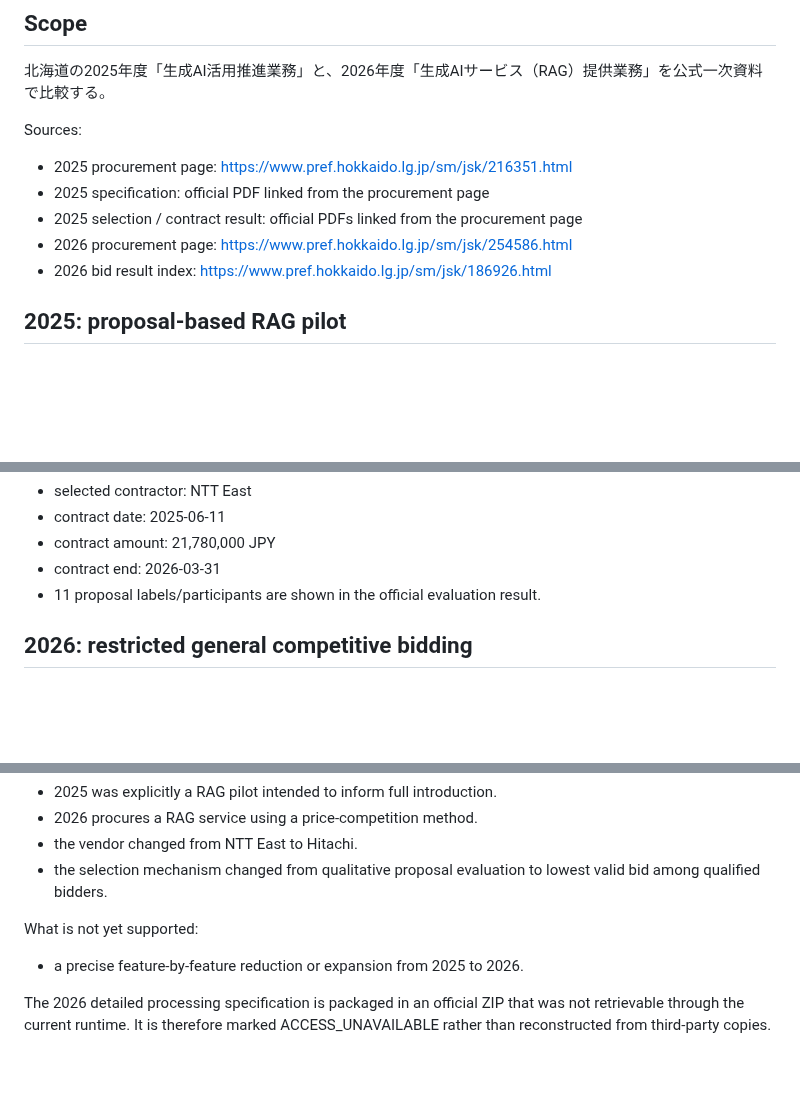
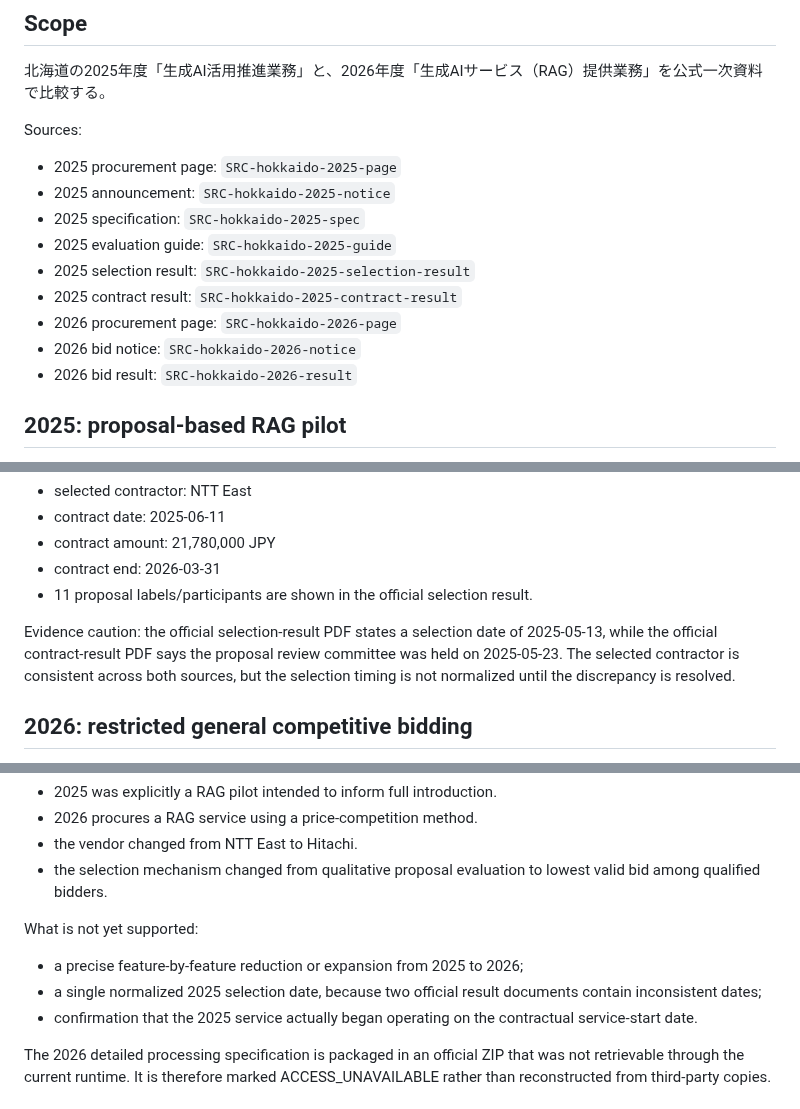
Before and after one commit to Josh-Temple/public-sector-ai-procurement-japan, a Markdown page: research/HOKKAIDO_2025_2026_COMPARISON.md, 3 parts joined by grey strips. GitHub-like rendering; blank space fills up the shorter version.

Commit message:
Harden Hokkaido 2025 to 2026 evidence comparison

```diff
--- a/research/HOKKAIDO_2025_2026_COMPARISON.md
+++ b/research/HOKKAIDO_2025_2026_COMPARISON.md
@@ -5,11 +5,15 @@
 北海道の2025年度「生成AI活用推進業務」と、2026年度「生成AIサービス（RAG）提供業務」を公式一次資料で比較する。
 
 Sources:
-- 2025 procurement page: https://www.pref.hokkaido.lg.jp/sm/jsk/216351.html
-- 2025 specification: official PDF linked from the procurement page
-- 2025 selection / contract result: official PDFs linked from the procurement page
-- 2026 procurement page: https://www.pref.hokkaido.lg.jp/sm/jsk/254586.html
-- 2026 bid result index: https://www.pref.hokkaido.lg.jp/sm/jsk/186926.html
+- 2025 procurement page: `SRC-hokkaido-2025-page`
+- 2025 announcement: `SRC-hokkaido-2025-notice`
+- 2025 specification: `SRC-hokkaido-2025-spec`
+- 2025 evaluation guide: `SRC-hokkaido-2025-guide`
+- 2025 selection result: `SRC-hokkaido-2025-selection-result`
+- 2025 contract result: `SRC-hokkaido-2025-contract-result`
+- 2026 procurement page: `SRC-hokkaido-2026-page`
+- 2026 bid notice: `SRC-hokkaido-2026-notice`
+- 2026 bid result: `SRC-hokkaido-2026-result`
 
 ## 2025: proposal-based RAG pilot
 
@@ -41,7 +45,9 @@ Outcome:
 - contract date: 2025-06-11
 - contract amount: 21,780,000 JPY
 - contract end: 2026-03-31
-- 11 proposal labels/participants are shown in the official evaluation result.
+- 11 proposal labels/participants are shown in the official selection result.
+
+Evidence caution: the official selection-result PDF states a selection date of 2025-05-13, while the official contract-result PDF says the proposal review committee was held on 2025-05-23. The selected contractor is consistent across both sources, but the selection timing is not normalized until the discrepancy is resolved.
 
 ## 2026: restricted general competitive bidding
 
@@ -71,7 +77,9 @@ What is directly supported:
 - the selection mechanism changed from qualitative proposal evaluation to lowest valid bid among qualified bidders.
 
 What is not yet supported:
-- a precise feature-by-feature reduction or expansion from 2025 to 2026.
+- a precise feature-by-feature reduction or expansion from 2025 to 2026;
+- a single normalized 2025 selection date, because two official result documents contain inconsistent dates;
+- confirmation that the 2025 service actually began operating on the contractual service-start date.
 
 The 2026 detailed processing specification is packaged in an official ZIP that was not retrievable through the current runtime. It is therefore marked ACCESS_UNAVAILABLE rather than reconstructed from third-party copies.
 
```
